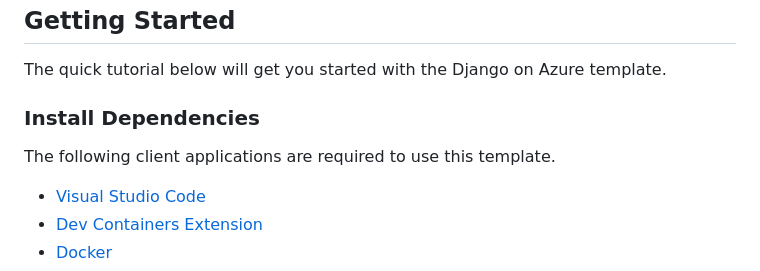
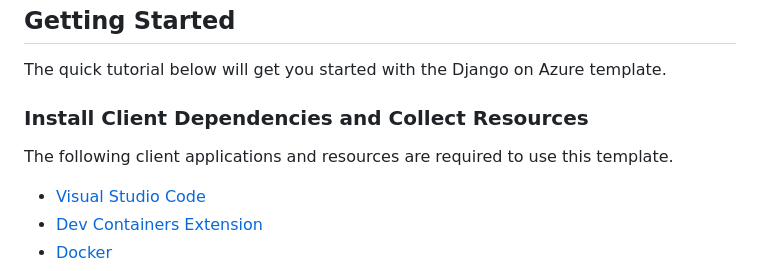
Before and after one commit to lucaswatterson/djazure, a Markdown page: README.md, the part around the change. Drawn GitHub-style.

Commit message:
Updated a Word

```diff
--- a/README.md
+++ b/README.md
@@ -20,9 +20,9 @@ This template automates the deployment of a Django application to Azure through
 
 The quick tutorial below will get you started with the Django on Azure template.
 
-### Install Dependencies
+### Install Client Dependencies and Collect Resources
 
-The following client applications are required to use this template.
+The following client applications and resources are required to use this template.
 
 - [Visual Studio Code](https://code.visualstudio.com/download)
 - [Dev Containers Extension](https://marketplace.visualstudio.com/items?itemName=ms-vscode-remote.remote-containers)
```
